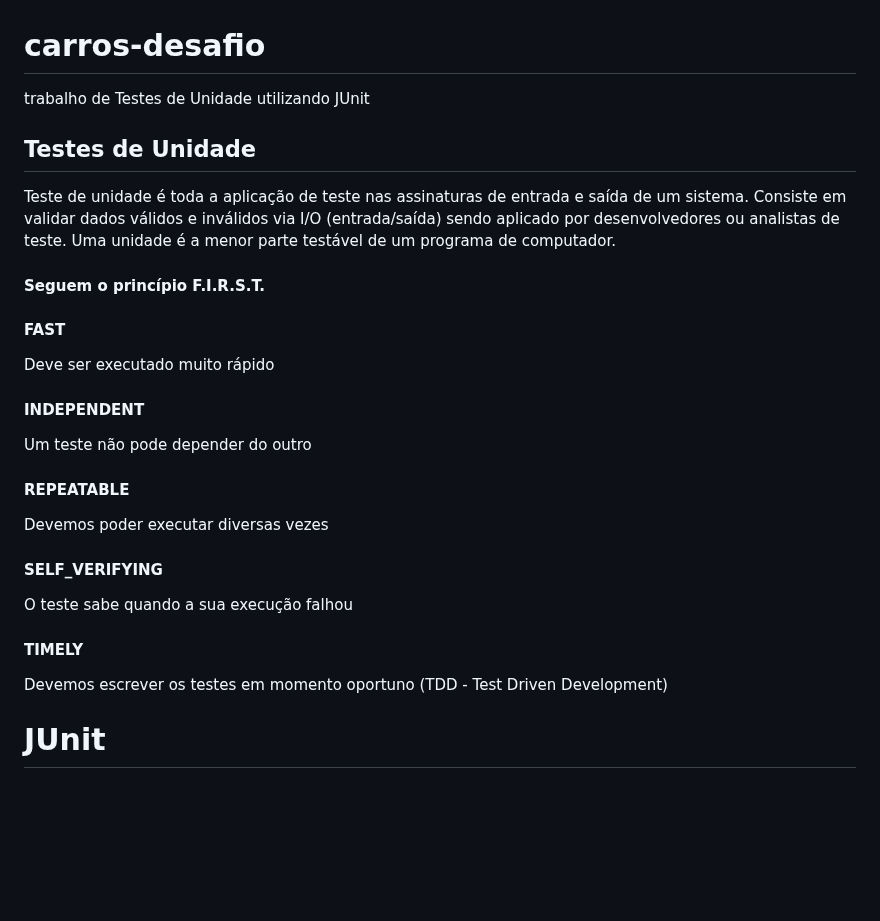
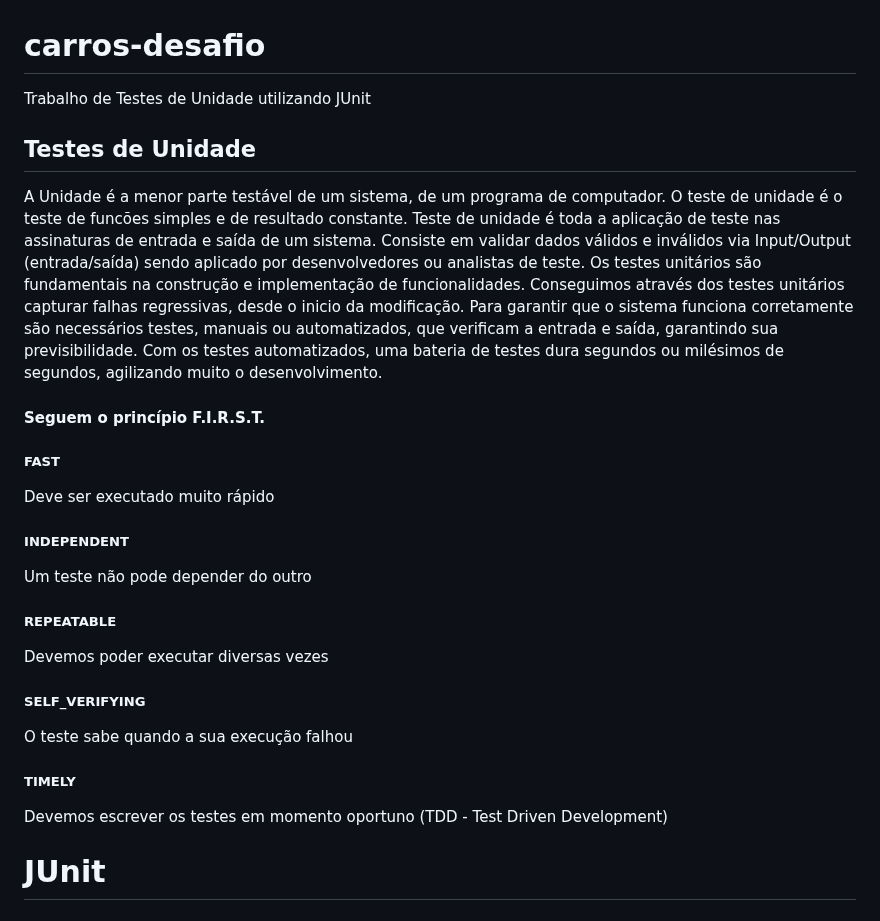
Before and after one commit to KassiaES/carros-desafio, a Markdown page: README.md, the part around the change. GitHub-like rendering; blank space fills up the shorter version.

```diff
--- a/README.md
+++ b/README.md
@@ -1,26 +1,31 @@
 # carros-desafio
-trabalho de Testes de Unidade utilizando JUnit
+Trabalho de Testes de Unidade utilizando JUnit
 
 ## Testes de Unidade
 
+A Unidade é a menor parte testável de um sistema, de um programa de computador.
+O teste de unidade é o teste de funcões simples e de resultado constante.
 Teste de unidade é toda a aplicação de teste nas assinaturas de entrada e saída de um sistema.
-Consiste em validar dados válidos e inválidos via I/O (entrada/saída) sendo aplicado por desenvolvedores ou analistas de teste.
-Uma unidade é a menor parte testável de um programa de computador.
+Consiste em validar dados válidos e inválidos via Input/Output (entrada/saída) sendo aplicado por desenvolvedores ou analistas de teste.
+Os testes unitários são fundamentais na construção e implementação de funcionalidades.
+Conseguimos através dos testes unitários capturar falhas regressivas, desde o inicio da modificação.
+Para garantir que o sistema funciona corretamente são necessários testes,
+manuais ou automatizados, que verificam a entrada e saída, garantindo sua previsibilidade.
+Com os testes automatizados, uma bateria de testes dura segundos ou milésimos de segundos, agilizando muito o desenvolvimento.
+
 
 #### Seguem o princípio F.I.R.S.T.
 
-#### FAST
+##### FAST
 Deve ser executado muito rápido
-#### INDEPENDENT
+##### INDEPENDENT
 Um teste não pode depender do outro
-#### REPEATABLE
+##### REPEATABLE
 Devemos poder executar diversas vezes
-#### SELF_VERIFYING
+##### SELF_VERIFYING
 O teste sabe quando a sua execução falhou
-#### TIMELY
+##### TIMELY
 Devemos escrever os testes em momento oportuno (TDD - Test Driven Development)
-
-
 
 # JUnit
 ###### _Origem: Wikipédia, a enciclopédia livre_
```
